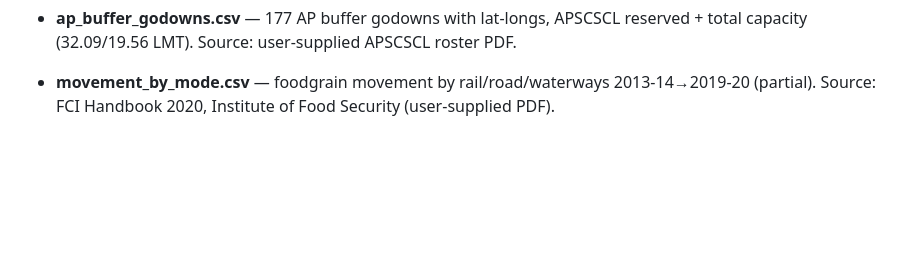
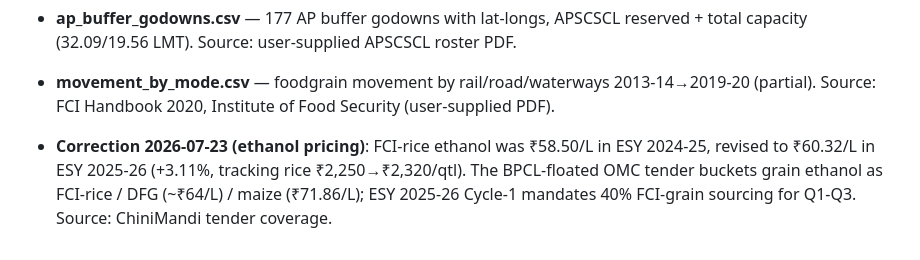
Before and after one commit to herrrickshaw/FCI-warehouse-MSPvsMSV, a Markdown page: data/MANIFEST.md, the part around the change. Drawn GitHub-style; blank space fills up the shorter version.

Commit message:
fix: ethanol feedstock taxonomy per BPCL tender — FCI-rice/DFG/maize buckets, correct price vintages, 40% FCI-grain mandate
Co-Authored-By: Claude Opus 4.8 <noreply@anthropic.com>

```diff
--- a/data/MANIFEST.md
+++ b/data/MANIFEST.md
@@ -149,3 +149,5 @@ kept in this directory: `bulletin_nov2024.pdf`, `dgi_raw/*.json`, `es_*.pdf`, `p
 - **iisfm_phase5_depots.csv** — all 173 IISFM Phase-5 "balanced depots" (zone/region/district/depot/type/agency + vendor install status). Source: disfm.iisfm.nic.in/Hardware_Support/IISFM_Phase-5.htm (Excel-export frameset, expired cert). 12 rows have shifted columns (agency-office rows).
 - **ap_buffer_godowns.csv** — 177 AP buffer godowns with lat-longs, APSCSCL reserved + total capacity (32.09/19.56 LMT). Source: user-supplied APSCSCL roster PDF.
 - **movement_by_mode.csv** — foodgrain movement by rail/road/waterways 2013-14→2019-20 (partial). Source: FCI Handbook 2020, Institute of Food Security (user-supplied PDF).
+
+- **Correction 2026-07-23 (ethanol pricing)**: FCI-rice ethanol was ₹58.50/L in ESY 2024-25, revised to ₹60.32/L in ESY 2025-26 (+3.11%, tracking rice ₹2,250→₹2,320/qtl). The BPCL-floated OMC tender buckets grain ethanol as FCI-rice / DFG (~₹64/L) / maize (₹71.86/L); ESY 2025-26 Cycle-1 mandates 40% FCI-grain sourcing for Q1-Q3. Source: ChiniMandi tender coverage.
```
Also changed, not shown: report/haryana-food-processing-linkages.md (+1 -1 lines), report/msp-vs-msv-main-report.md (+1 -1 lines).
